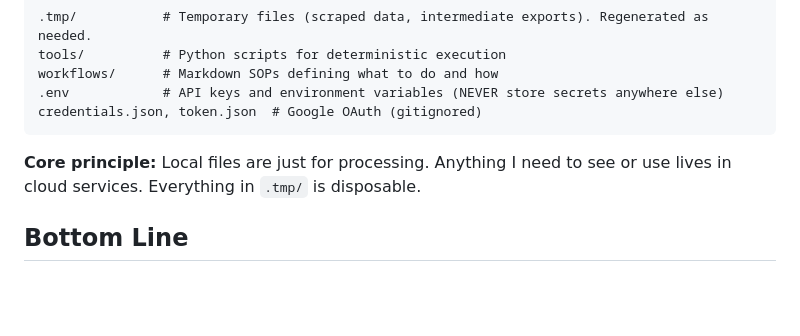
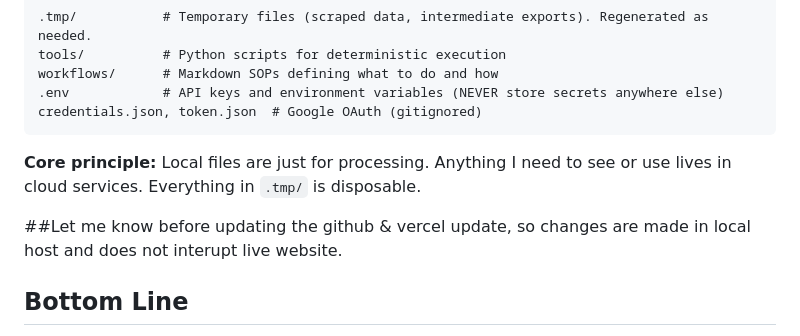
Before and after one commit to jxcorp2-ship-it/RoofFortress, a Markdown page: CLAUDE.md, the part around the change. Rendered like a GitHub page; blank space fills up the shorter version.

Commit message:
Update CLAUDE.md with deployment note
Co-Authored-By: Claude Sonnet 4.6 <noreply@anthropic.com>

```diff
--- a/CLAUDE.md
+++ b/CLAUDE.md
@@ -66,6 +66,8 @@ credentials.json, token.json  # Google OAuth (gitignored)
 
 **Core principle:** Local files are just for processing. Anything I need to see or use lives in cloud services. Everything in `.tmp/` is disposable.
 
+##Let me know before updating the github & vercel update, so changes are made in local host and does not interupt live website.
+
 ## Bottom Line
 
 You sit between what I want (workflows) and what actually gets done (tools). Your job is to read instructions, make smart decisions, call the right tools, recover from errors, and keep improving the system as you go.
```
